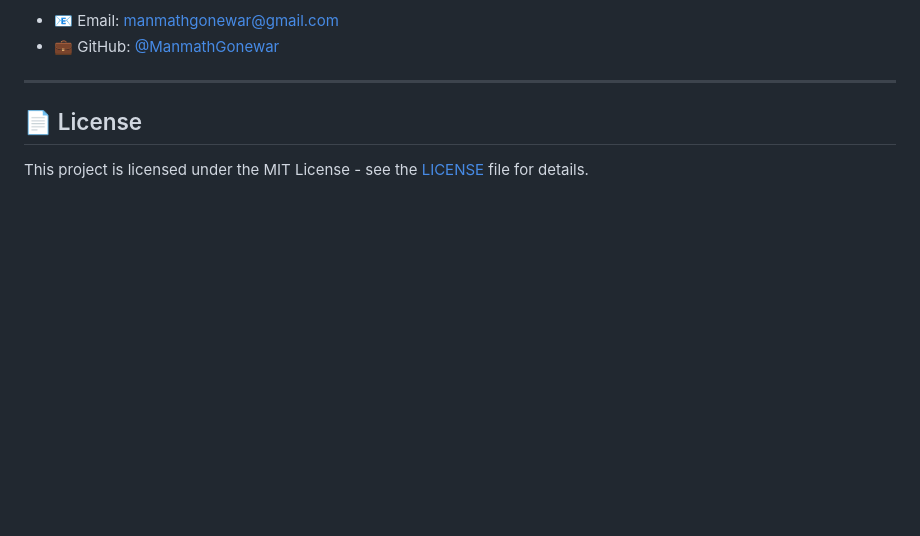
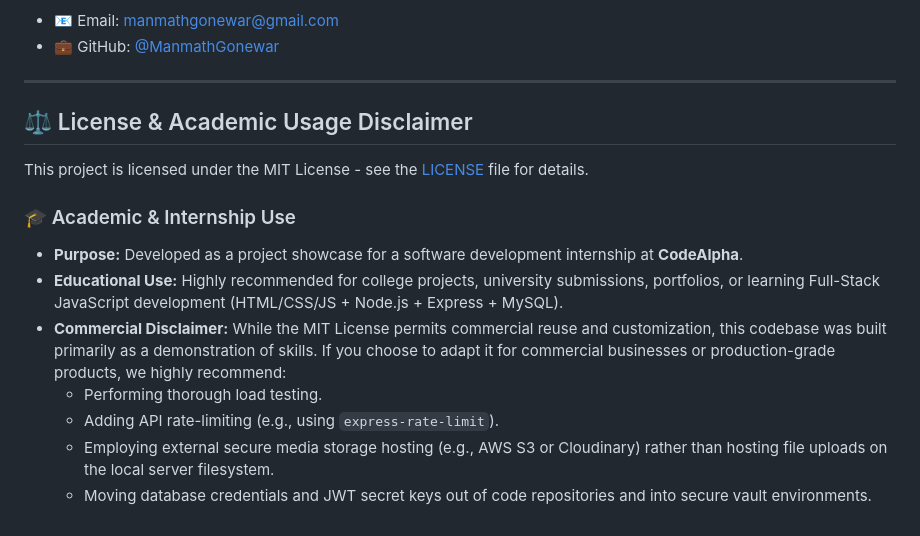
Before and after one commit to ManmathGonewar/CodeAlpha_Ecommerce-Store, a Markdown page: README.md, the part around one of its changes. GitHub-like rendering; blank space fills up the shorter version.

```diff
--- a/README.md
+++ b/README.md
@@ -233,6 +265,15 @@ npm run dev
 
 ---
 
-## 📄 License
+## ⚖️ License & Academic Usage Disclaimer
 
 This project is licensed under the MIT License - see the [LICENSE](LICENSE) file for details.
+
+### 🎓 Academic & Internship Use
+* **Purpose:** Developed as a project showcase for a software development internship at **CodeAlpha**.
+* **Educational Use:** Highly recommended for college projects, university submissions, portfolios, or learning Full-Stack JavaScript development (HTML/CSS/JS + Node.js + Express + MySQL).
+* **Commercial Disclaimer:** While the MIT License permits commercial reuse and customization, this codebase was built primarily as a demonstration of skills. If you choose to adapt it for commercial businesses or production-grade products, we highly recommend:
+  - Performing thorough load testing.
+  - Adding API rate-limiting (e.g., using `express-rate-limit`).
+  - Employing external secure media storage hosting (e.g., AWS S3 or Cloudinary) rather than hosting file uploads on the local server filesystem.
+  - Moving database credentials and JWT secret keys out of code repositories and into secure vault environments.
```
Also changed, not shown: other parts of README.md (+32 -0 lines).
